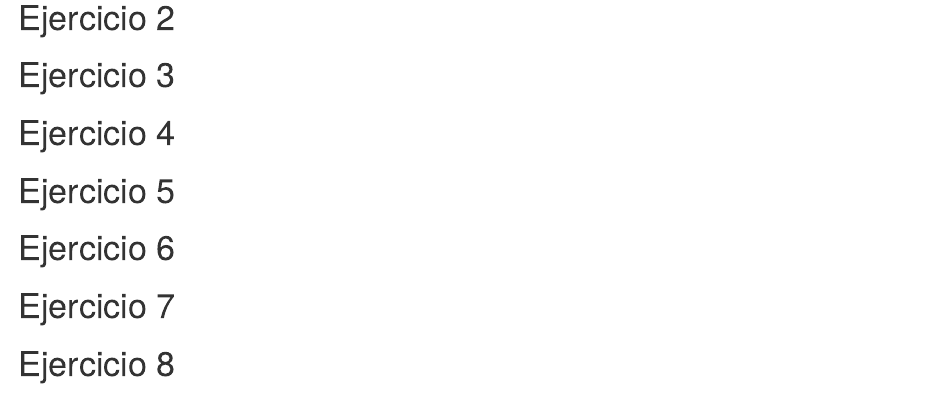
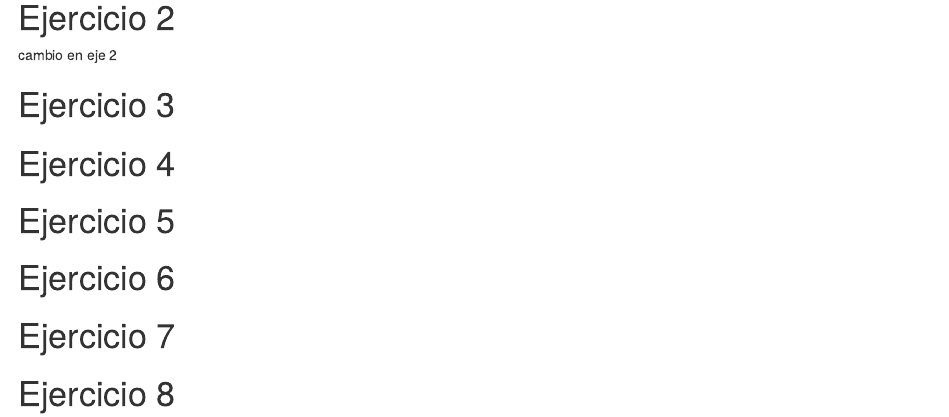
Before and after one commit to jlassaortiz/MEAN_TP, an R Markdown document (MEAN_TP.Rmd): the page in a window 1100 px wide, from 1430 px down. Rendered offline with R 4.5, knitr and Pandoc, with nearby package versions; some code elsewhere in the file could not run offline.

Commit message:
commit de prueba
este es un commit de test

```diff
--- a/MEAN_TP.Rmd
+++ b/MEAN_TP.Rmd
@@ -53,7 +53,7 @@ summary(datos$itemid)
 
 # Ejercicio 2
 
-
+cambio en eje 2
 
 
 
```
